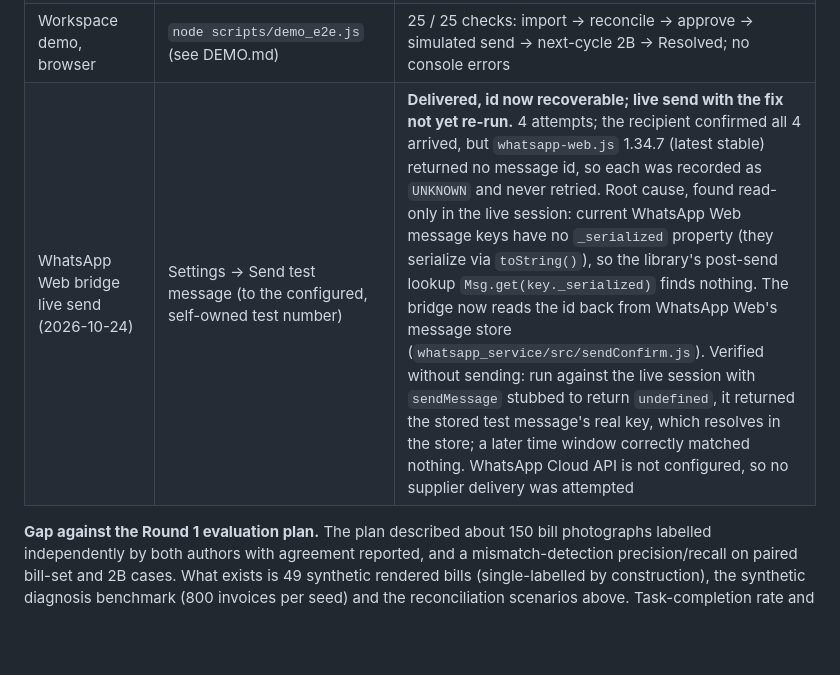
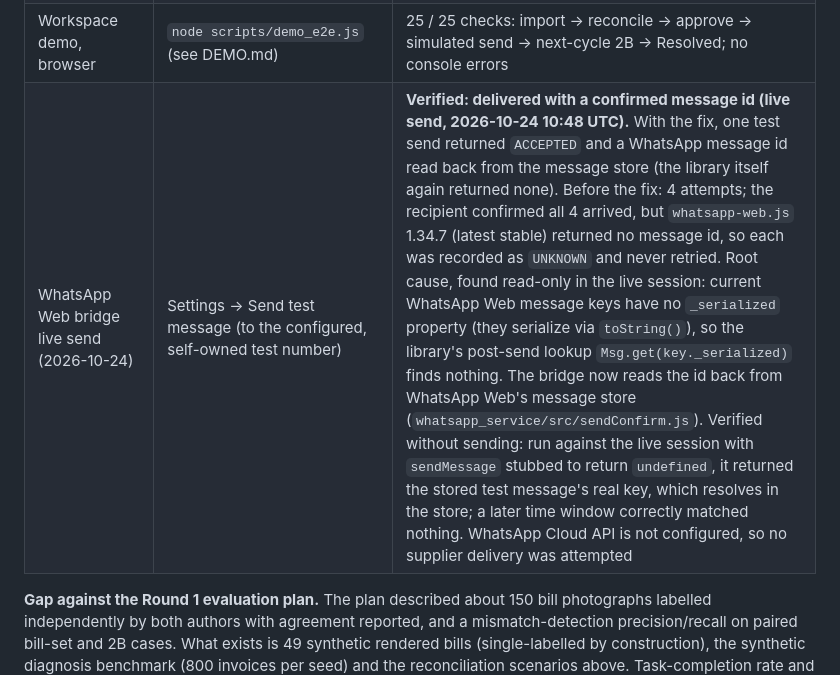
Before and after one commit to dakshjain231/MILAAN, a Markdown page: EVALUATION.md, the part around the change. Drawn GitHub-style; blank space fills up the shorter version.

Commit message:
Record verified WhatsApp Web send with recovered message id
One live test send to the consenting, self-owned test number returned
ACCEPTED with a WhatsApp message id read back from the message store.

Co-Authored-By: Claude Opus 5.5 <noreply@anthropic.com>

```diff
--- a/EVALUATION.md
+++ b/EVALUATION.md
@@ -327,7 +327,7 @@ not overwritten.
 | B1 single-shot LLM baseline | `python -m agent.eval.b1_single_shot` | **Not re-run**: no LLM API key on this machine. The only result is the 1-run file from 2026-10-22 above |
 | Extraction eval (49 images) | `python -m agent.eval.extraction_eval --run` | **Not re-run**: no LLM API key. Only the 3-image partial run exists |
 | Workspace demo, browser | `node scripts/demo_e2e.js` (see DEMO.md) | 25 / 25 checks: import → reconcile → approve → simulated send → next-cycle 2B → Resolved; no console errors |
-| WhatsApp Web bridge live send (2026-10-24) | Settings → Send test message (to the configured, self-owned test number) | **Delivered, id now recoverable; live send with the fix not yet re-run.** 4 attempts; the recipient confirmed all 4 arrived, but `whatsapp-web.js` 1.34.7 (latest stable) returned no message id, so each was recorded as `UNKNOWN` and never retried. Root cause, found read-only in the live session: current WhatsApp Web message keys have no `_serialized` property (they serialize via `toString()`), so the library's post-send lookup `Msg.get(key._serialized)` finds nothing. The bridge now reads the id back from WhatsApp Web's message store (`whatsapp_service/src/sendConfirm.js`). Verified without sending: run against the live session with `sendMessage` stubbed to return `undefined`, it returned the stored test message's real key, which resolves in the store; a later time window correctly matched nothing. WhatsApp Cloud API is not configured, so no supplier delivery was attempted |
+| WhatsApp Web bridge live send (2026-10-24) | Settings → Send test message (to the configured, self-owned test number) | **Verified: delivered with a confirmed message id (live send, 2026-10-24 10:48 UTC).** With the fix, one test send returned `ACCEPTED` and a WhatsApp message id read back from the message store (the library itself again returned none). Before the fix: 4 attempts; the recipient confirmed all 4 arrived, but `whatsapp-web.js` 1.34.7 (latest stable) returned no message id, so each was recorded as `UNKNOWN` and never retried. Root cause, found read-only in the live session: current WhatsApp Web message keys have no `_serialized` property (they serialize via `toString()`), so the library's post-send lookup `Msg.get(key._serialized)` finds nothing. The bridge now reads the id back from WhatsApp Web's message store (`whatsapp_service/src/sendConfirm.js`). Verified without sending: run against the live session with `sendMessage` stubbed to return `undefined`, it returned the stored test message's real key, which resolves in the store; a later time window correctly matched nothing. WhatsApp Cloud API is not configured, so no supplier delivery was attempted |
 
 **Gap against the Round 1 evaluation plan.** The plan described about 150 bill
 photographs labelled independently by both authors with agreement reported,
```
